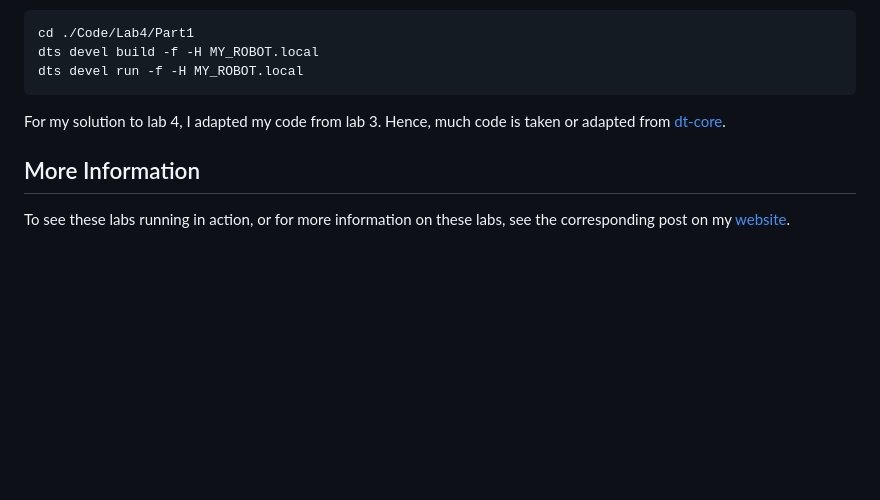
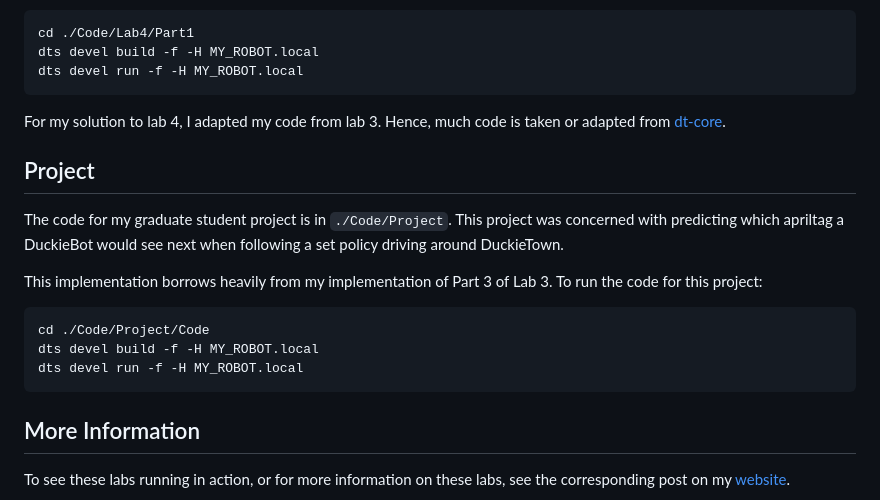
Before and after one commit to samuelfneumann/CMPUT503, a Markdown page: README.md, the part around the change. Rendered like a GitHub page; blank space fills up the shorter version.

````diff
--- a/README.md
+++ b/README.md
@@ -121,6 +121,20 @@ dts devel run -f -H MY_ROBOT.local
 For my solution to lab 4, I adapted my code from lab 3. Hence, much code is
 taken or adapted from [dt-core](https://github.com/duckietown/dt-core).
 
+## Project
+
+The code for my graduate student project is in `./Code/Project`. This project
+was concerned with predicting which apriltag a DuckieBot would see next when
+following a set policy driving around DuckieTown.
+
+This implementation borrows heavily from my implementation of Part 3 of Lab 3.
+To run the code for this project:
+```bash
+cd ./Code/Project/Code
+dts devel build -f -H MY_ROBOT.local
+dts devel run -f -H MY_ROBOT.local
+```
+
 ## More Information
 
 To see these labs running in action, or for more information on these labs,
````
